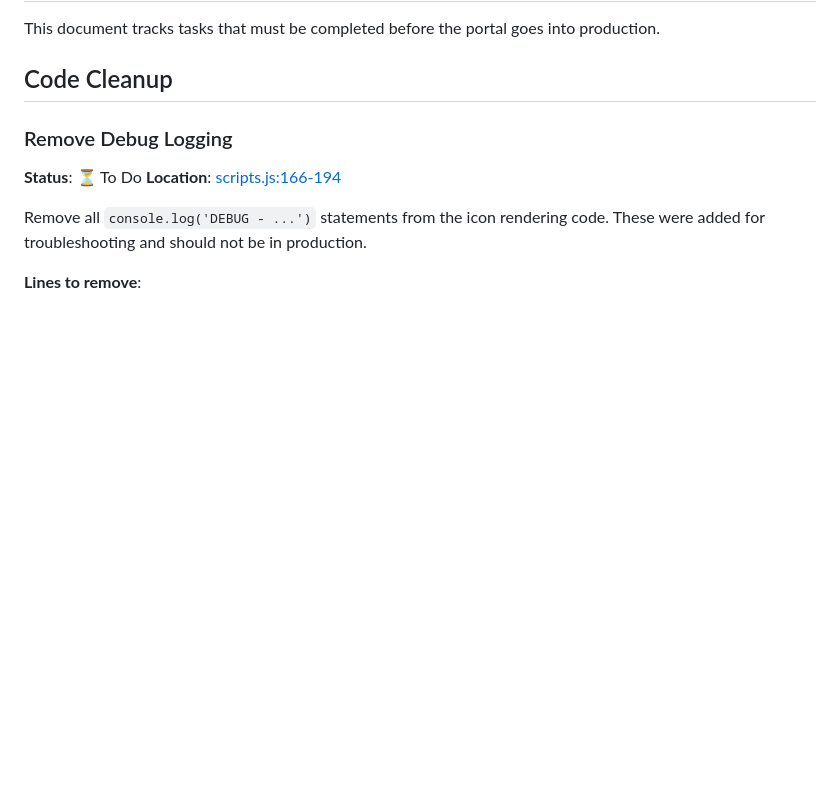
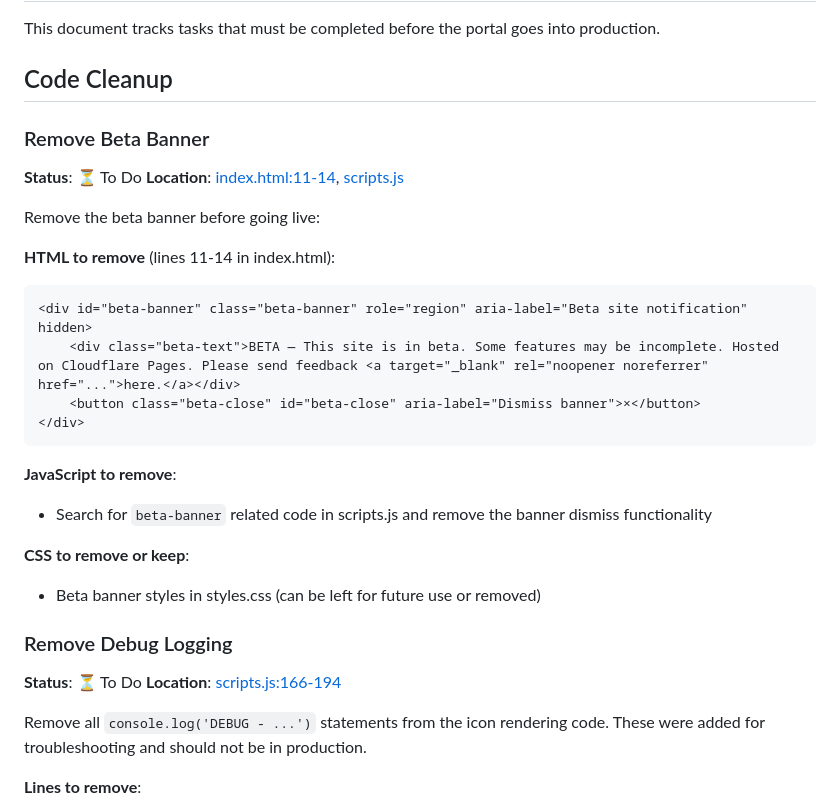
Before and after one commit to hope-ignites/my-hopeignites-app, a Markdown page: PRE-PRODUCTION-CHECKLIST.md, the part around the change. GitHub-like rendering; blank space fills up the shorter version.

Commit message:
Add task to remove beta banner from production checklist

````diff
--- a/PRE-PRODUCTION-CHECKLIST.md
+++ b/PRE-PRODUCTION-CHECKLIST.md
@@ -3,6 +3,26 @@
 This document tracks tasks that must be completed before the portal goes into production.
 
 ## Code Cleanup
+
+### Remove Beta Banner
+**Status**: ⏳ To Do
+**Location**: [index.html:11-14](index.html#L11-L14), [scripts.js](scripts.js)
+
+Remove the beta banner before going live:
+
+**HTML to remove** (lines 11-14 in index.html):
+```html
+<div id="beta-banner" class="beta-banner" role="region" aria-label="Beta site notification" hidden>
+    <div class="beta-text">BETA — This site is in beta. Some features may be incomplete. Hosted on Cloudflare Pages. Please send feedback <a target="_blank" rel="noopener noreferrer" href="...">here.</a></div>
+    <button class="beta-close" id="beta-close" aria-label="Dismiss banner">×</button>
+</div>
+```
+
+**JavaScript to remove**:
+- Search for `beta-banner` related code in scripts.js and remove the banner dismiss functionality
+
+**CSS to remove or keep**:
+- Beta banner styles in styles.css (can be left for future use or removed)
 
 ### Remove Debug Logging
 **Status**: ⏳ To Do
````
